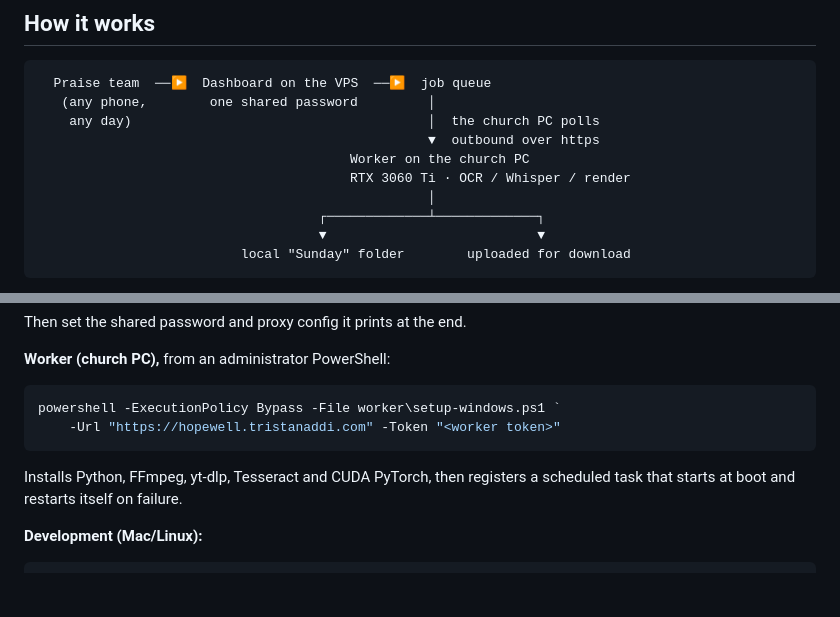
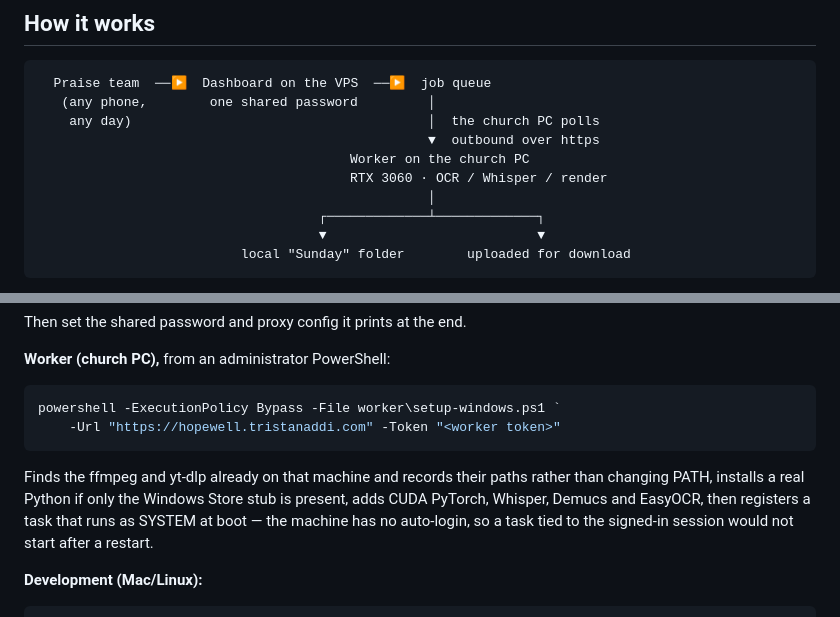
Before and after one commit to WhateverSkyler/church-lyric-videos, a Markdown page: README.md, 2 parts joined by grey strips. GitHub-like rendering; blank space fills up the shorter version.

Commit message:
Correct two stale facts in the README
The GPU is an RTX 3060 12 GB, not a Ti, and the Windows installer no longer
installs ffmpeg or Tesseract — it finds and records what the machine already
has, to avoid changing PATH on the box that runs the Sunday stream.

Co-Authored-By: Claude Opus 5 <noreply@anthropic.com>
Claude-Session: https://claude.ai/code/session_014G6LSg5AWBwQrqQMfpf8W9

````diff
--- a/README.md
+++ b/README.md
@@ -16,7 +16,7 @@ like they came from six different churches.
     any day)                                      │  the church PC polls
                                                   ▼  outbound over https
                                         Worker on the church PC
-                                        RTX 3060 Ti · OCR / Whisper / render
+                                        RTX 3060 · OCR / Whisper / render
                                                   │
                                     ┌─────────────┴─────────────┐
                                     ▼                           ▼
@@ -121,8 +121,11 @@ Then set the shared password and proxy config it prints at the end.
 powershell -ExecutionPolicy Bypass -File worker\setup-windows.ps1 `
     -Url "https://hopewell.tristanaddi.com" -Token "<worker token>"
 ```
-Installs Python, FFmpeg, yt-dlp, Tesseract and CUDA PyTorch, then registers a
-scheduled task that starts at boot and restarts itself on failure.
+Finds the ffmpeg and yt-dlp already on that machine and records their paths
+rather than changing PATH, installs a real Python if only the Windows Store
+stub is present, adds CUDA PyTorch, Whisper, Demucs and EasyOCR, then registers
+a task that runs as SYSTEM at boot — the machine has no auto-login, so a task
+tied to the signed-in session would not start after a restart.
 
 **Development (Mac/Linux):**
 ```bash
````
